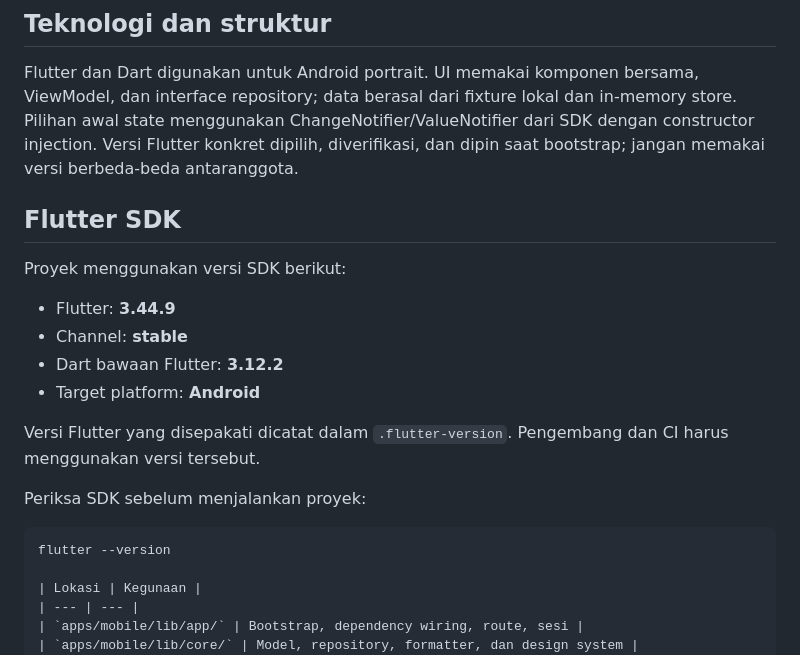
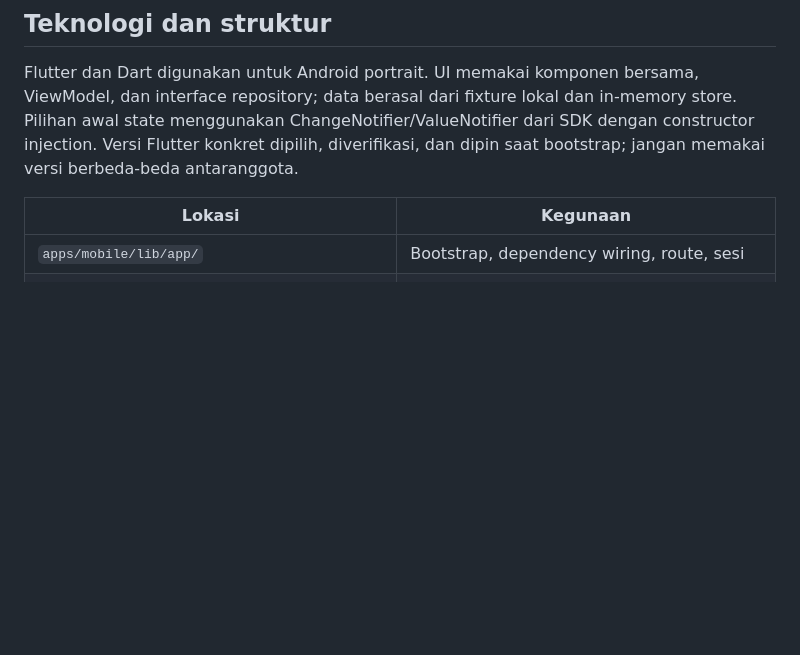
Before and after one commit to Doni-15/kantin-cerdas, a Markdown page: README.md, the part around the change. Drawn GitHub-style; blank space fills up the shorter version.

Commit message:
docs: sync release branch README with main
Remove the duplicate Flutter SDK section and its unclosed code fence.
Keep the complete SDK section and documentation links already on main.

````diff
--- a/README.md
+++ b/README.md
@@ -42,23 +42,6 @@ Kondisi loading, kosong, gagal, offline, teks panjang, dan keyboard aktif juga t
 ## Teknologi dan struktur
 
 Flutter dan Dart digunakan untuk Android portrait. UI memakai komponen bersama, ViewModel, dan interface repository; data berasal dari fixture lokal dan in-memory store. Pilihan awal state menggunakan ChangeNotifier/ValueNotifier dari SDK dengan constructor injection. Versi Flutter konkret dipilih, diverifikasi, dan dipin saat bootstrap; jangan memakai versi berbeda-beda antaranggota.
-
-## Flutter SDK
-
-Proyek menggunakan versi SDK berikut:
-
-- Flutter: **3.44.9**
-- Channel: **stable**
-- Dart bawaan Flutter: **3.12.2**
-- Target platform: **Android**
-
-Versi Flutter yang disepakati dicatat dalam `.flutter-version`.
-Pengembang dan CI harus menggunakan versi tersebut.
-
-Periksa SDK sebelum menjalankan proyek:
-
-```bash
-flutter --version
 
 | Lokasi | Kegunaan |
 | --- | --- |
````
